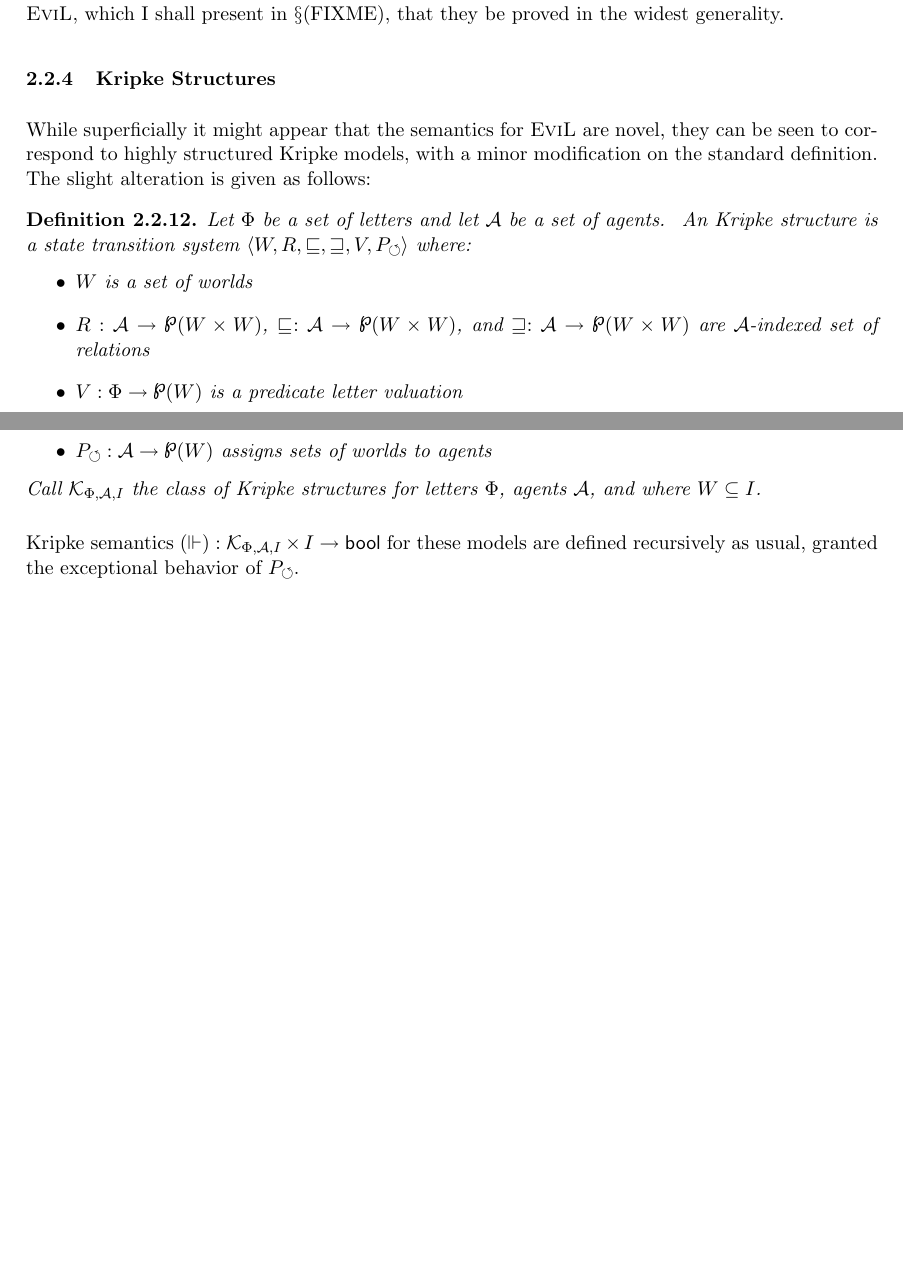
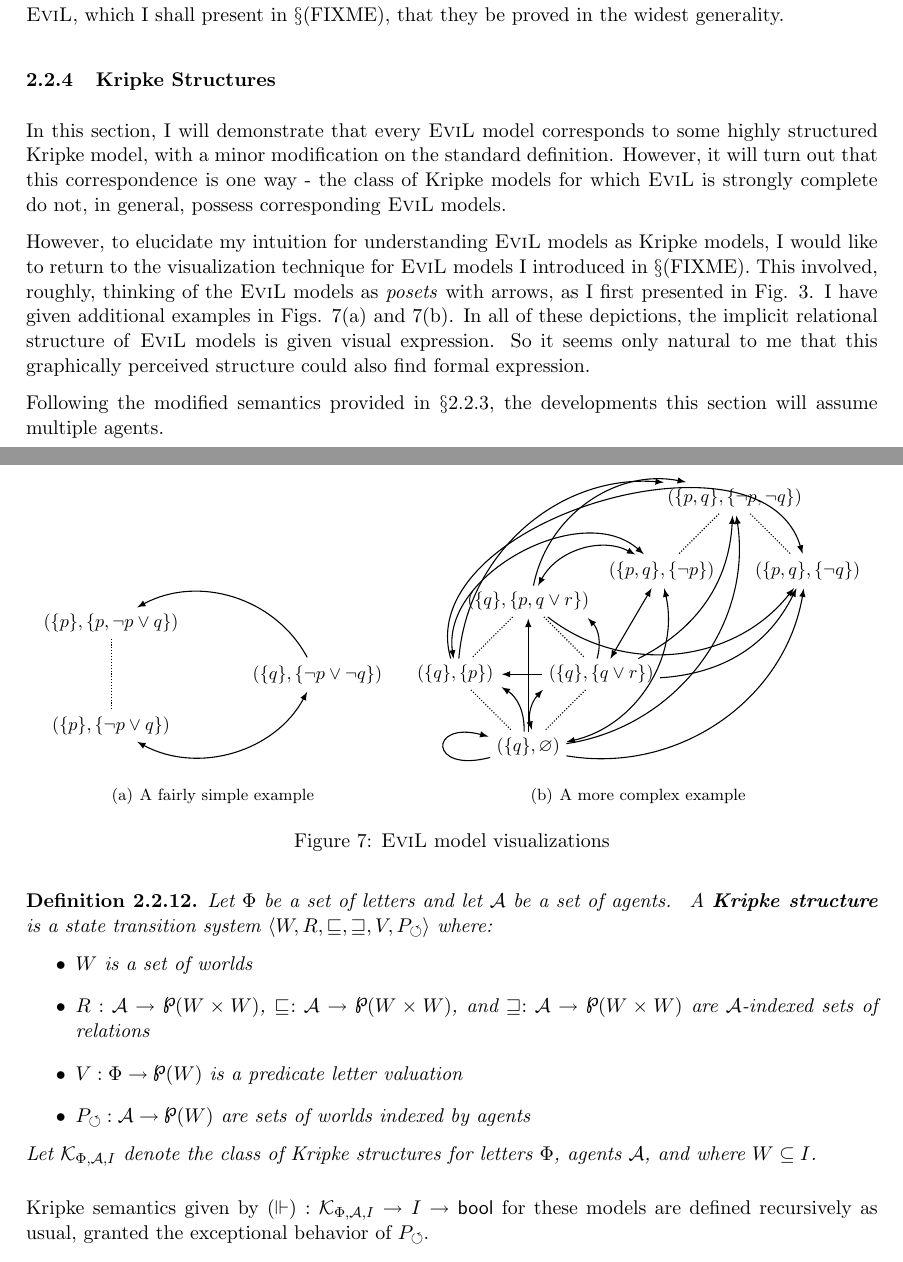
Before and after one commit to xcthulhu/EviL, a LaTeX document (Humans/evil_philosophy.tex, which reads Humans/semantics_partII.tex): two parts of pages 28 and 29 of 48, joined at a grey line, cut so that both start at the same text, the shorter picture padded with empty space. The pictures show the PDF file Humans/evil_philosophy.pdf that the author committed with the source.

Commit message:
Further elaboration on multi-agents section

```diff
--- a/Humans/semantics_partII.tex
+++ b/Humans/semantics_partII.tex
@@ -1,53 +1,57 @@
-% \documentclass{letter}
-% \usepackage{geometry,amsmath,amssymb,enumerate,bbm}
-% \geometry{letterpaper}
-%
-% %%%%%%%%%% Start TeXmacs macros
-% \newcommand{\assign}{:=}
-% \newcommand{\tmtextsc}[1]{{\scshape{#1}}}
-% \newcommand{\tmtextsf}[1]{{\sffamily{#1}}}
-% \newenvironment{enumerateromancap}{\begin{enumerate}[I.] }{\end{enumerate}}
-% \newenvironment{itemizedot}{\begin{itemize} \renewcommand{\labelitemi}{$\bullet$}\renewcommand{\labelitemii}{$\bullet$}\renewcommand{\labelitemiii}{$\bullet$}\renewcommand{\labelitemiv}{$\bullet$}}{\end{itemize}}
-% \newenvironment{proof}{\noindent\textbf{Proof\ }}{\hspace*{\fill}$\Box$\medskip}
-% \newtheorem{definition}{Definition}
-% \newtheorem{lemma}{Lemma}
-% \newtheorem{proposition}{Proposition}
-% %%%%%%%%%% End TeXmacs macros
-%
-% \begin{document}
+In this section, I will demonstrate that every \textsc{EviL} model
+corresponds to some highly structured Kripke model, with a minor
+modification on the standard definition.  However, it will turn out
+that this correspondence is one way - the class of Kripke models for
+which \textsc{EviL} is strongly complete do not, in general,
+possess corresponding \textsc{EviL} models.
 
-While superficially it might appear that the semantics for
-\tmtextsc{EviL} are novel, they can be seen to correspond to highly structured
-Kripke models, with a minor modification on the standard definition.  The slight alteration is given as follows:
-%The semantics above correspond to Kripke semantics.
+However, to elucidate my intuition for understanding \textsc{EviL} models as
+Kripke models, I would like to return to the visualization technique for
+\textsc{EviL} models I introduced in \S(FIXME).  This involved, roughly,
+thinking of the \textsc{EviL} models as \emph{posets} with arrows,
+as I first presented in Fig. \ref{fig:example1}.  I have given
+additional examples in Figs.
+\ref{fig:example2} and \ref{fig:example3}.  In all of these depictions,
+the implicit relational structure of \textsc{EviL} models is given
+visual expression.  So it seems only natural to me that this
+graphically perceived structure
+could also find formal expression.
+\begin{figure}[ht]
+\centering
+\subfigure[A fairly simple example]{
+  \includegraphics[]{evil_pictures/first_fig.pdf}
+%\caption{A fairly simple example}
+\label{fig:example2}
+}
+\subfigure[A more complex example]{
+\includegraphics[]{evil_pictures/second_fig.pdf}
+\label{fig:example3}
+}
+\caption{\textsc{EviL} model visualizations}
+\end{figure}
 
+
+Following the modified semantics provided in \S\ref{multi-agent}, the
+developments this section will assume multiple agents.
 \begin{definition}
   Let $\Phi$ be a set of letters and let $\mathcal{A}$ be a set of agents. \
-  An Kripke structure is a state transition system $\langle W, R,
+  A \textbf{Kripke structure} is a state transition system $\langle W, R,
   \sqsubseteq, \sqsupseteq, V,
   P_{\circlearrowleft} \rangle$ where:
   \begin{itemizedot}
     \item $W$ is a set of worlds
-
-    \item $R : \mathcal{A} \rightarrow \powerset (W \times W)$,
-    $\sqsubseteq^{} : \mathcal{A} \rightarrow \powerset (W \times W)$, and
-    $\sqsupseteq : \mathcal{A} \rightarrow \powerset (W \times W)$ are
-    $\mathcal{A}$-indexed set of relations
-
-    \item $V : \Phi \rightarrow \powerset (W)$ is a predicate letter
-    valuation
-
-    \item $P_{\circlearrowleft} : \mathcal{A} \rightarrow \powerset (W)$
-    assigns sets of worlds to agents
+    \item $R : \mathcal{A} \rightarrow \powerset (W \times W)$, $\sqsubseteq^{} : \mathcal{A} \rightarrow \powerset (W \times W)$, and $\sqsupseteq : \mathcal{A} \rightarrow \powerset (W \times W)$ are
+    $\mathcal{A}$-indexed sets of relations
+    \item $V : \Phi \rightarrow \powerset (W)$ is a predicate letter valuation
+    \item $P_{\circlearrowleft} : \mathcal{A} \rightarrow \powerset
+      (W)$ are sets of worlds indexed by agents
   \end{itemizedot}
-  Call $\mathcal{K}_{\Phi, \mathcal{A}, I}$ the class of Kripke structures for
-  letters $\Phi$, agents $\mathcal{A}$, and where $W \subseteq I$.
+  Let $\mathcal{K}_{\Phi, \mathcal{A}, I}$ denote the class of Kripke
+  structures for letters $\Phi$, agents $\mathcal{A}$, and where $W \subseteq I$.
 \end{definition}
-
-Kripke semantics $(\Vdash) : \mathcal{K}_{\Phi, \mathcal{A}, I} \times I
+Kripke semantics given by $(\Vdash) : \mathcal{K}_{\Phi, \mathcal{A}, I} \to I
 \rightarrow \text{\tmtextsf{bool}}$ for these models are defined recursively
 as usual, granted the exceptional behavior of $P_{\circlearrowleft}$.
-
 \begin{definition}
   Let $\mathbbm{M}$ be in the class $\mathcal{K}_{\Phi, \mathcal{A}, I}$
   \begin{eqnarray*}
```
Also changed, not shown: Humans/evil_philosophy.tex (+29 -15 lines), Humans/multi-agents.tex (+1 -1 lines), Humans/semantics_partIII.tex (deleted, +0 -69 lines), Humans/evil_philosophy.pdf, Humans/semantics_partII.tex (105 more changed lines).
